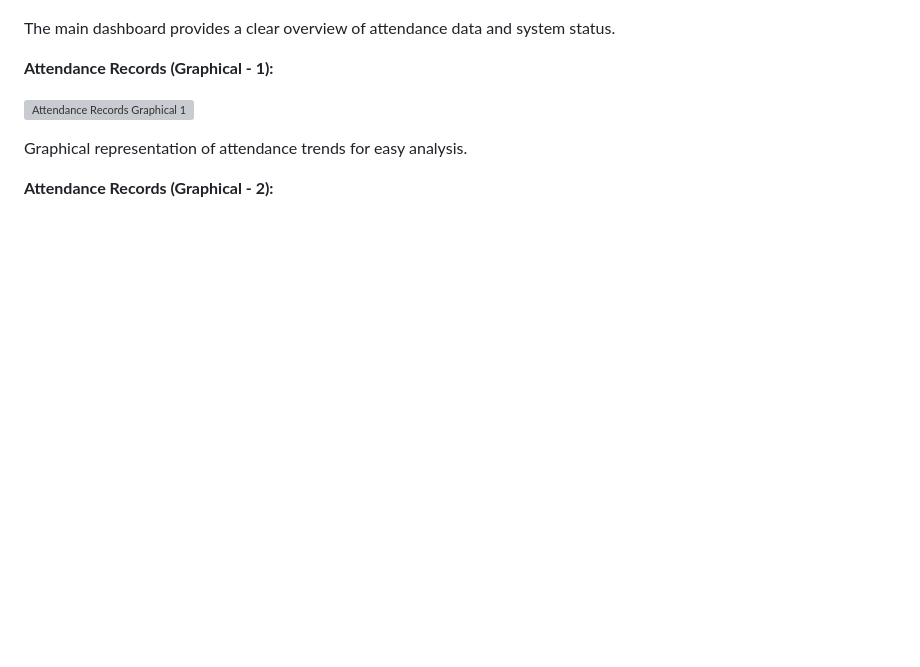
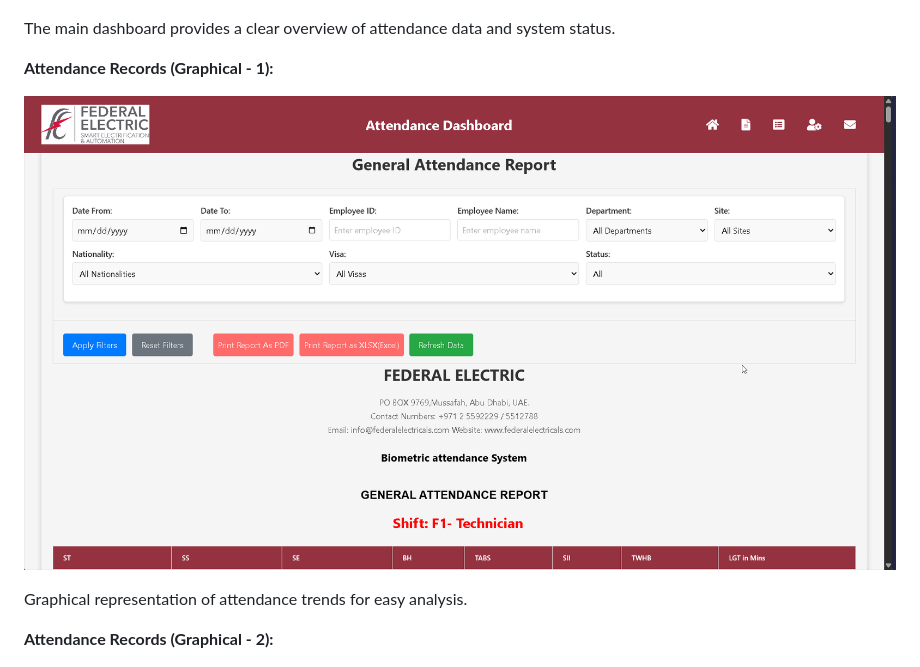
Before and after one commit to Eng-M-Abdrabbou/Biometric-Attendance-HR-System, a Markdown page: Readme.md, the part around the change. Rendered like a GitHub page; blank space fills up the shorter version; grey boxes are pictures that could not be loaded.

Commit message:
Update Readme.md
updated the path name of the GAR1 image.

```diff
--- a/Readme.md
+++ b/Readme.md
@@ -94,7 +94,7 @@ The main dashboard provides a clear overview of attendance data and system statu
 
 **Attendance Records (Graphical - 1):**
 
-![Attendance Records Graphical 1](/Images/GAR1.PNG)
+![Attendance Records Graphical 1](/Images/GAR1.png)
 
 Graphical representation of attendance trends for easy analysis.
 
```
